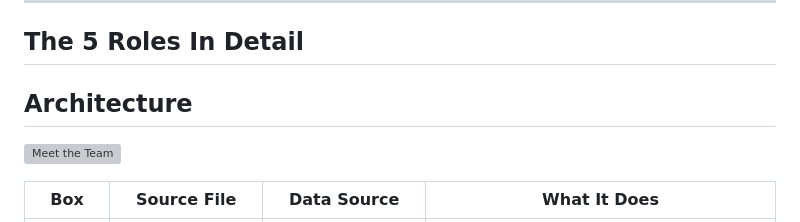
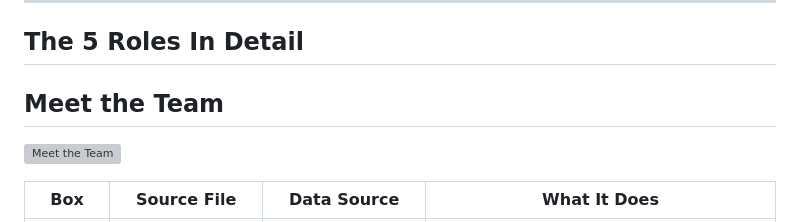
Before and after one commit to ModelingSolver/All-Things-Agentic-Hackathon, a Markdown page: README.md, the part around the change. Rendered like a GitHub page; grey boxes are pictures that could not be loaded.

Commit message:
last fix

```diff
--- a/README.md
+++ b/README.md
@@ -137,7 +137,7 @@ and lets the live dashboard show each agent's real-time status.
 
 ## The 5 Roles In Detail
 
-## Architecture
+## Meet the Team
 
 ![Meet the Team](images/team.png)
 
```
